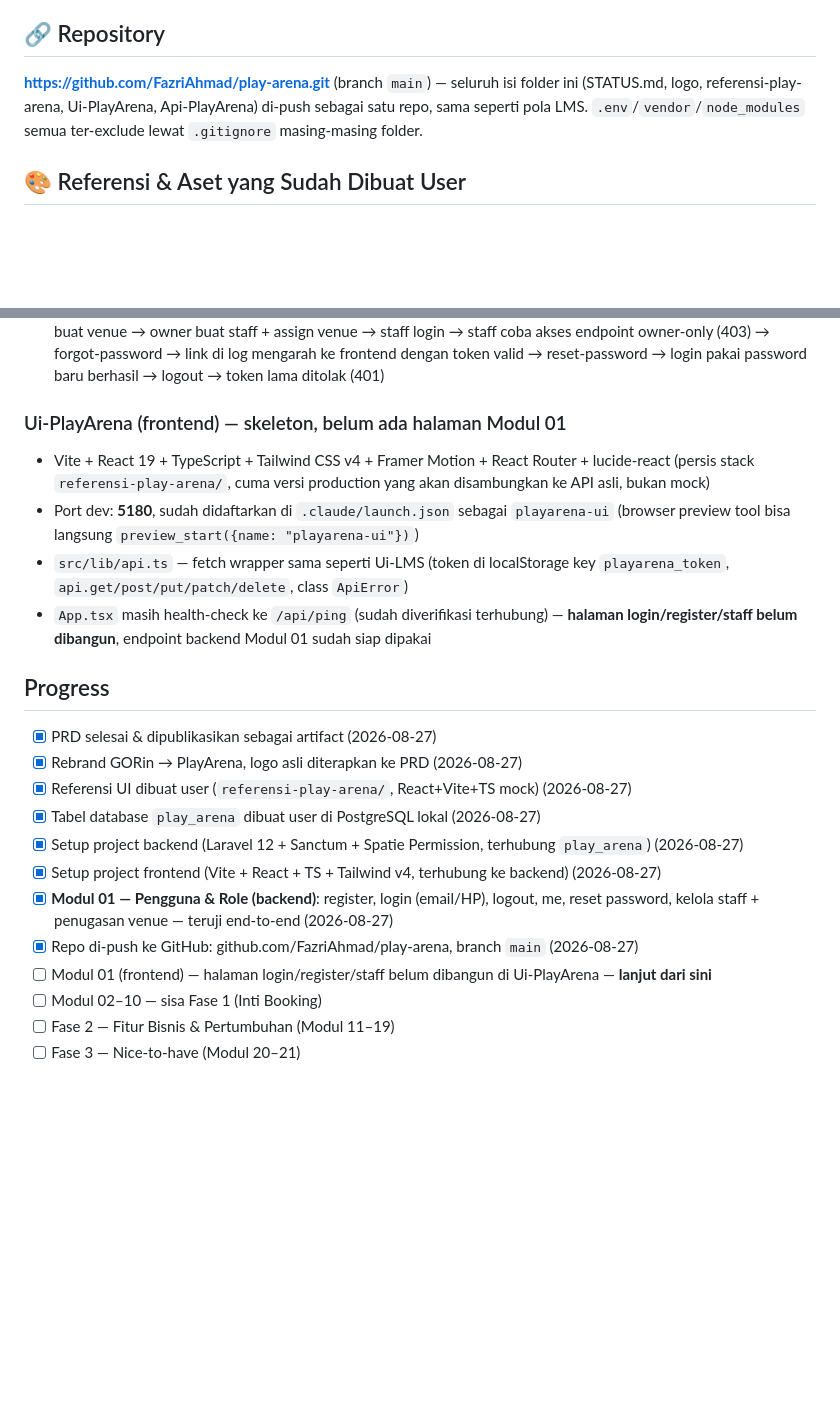
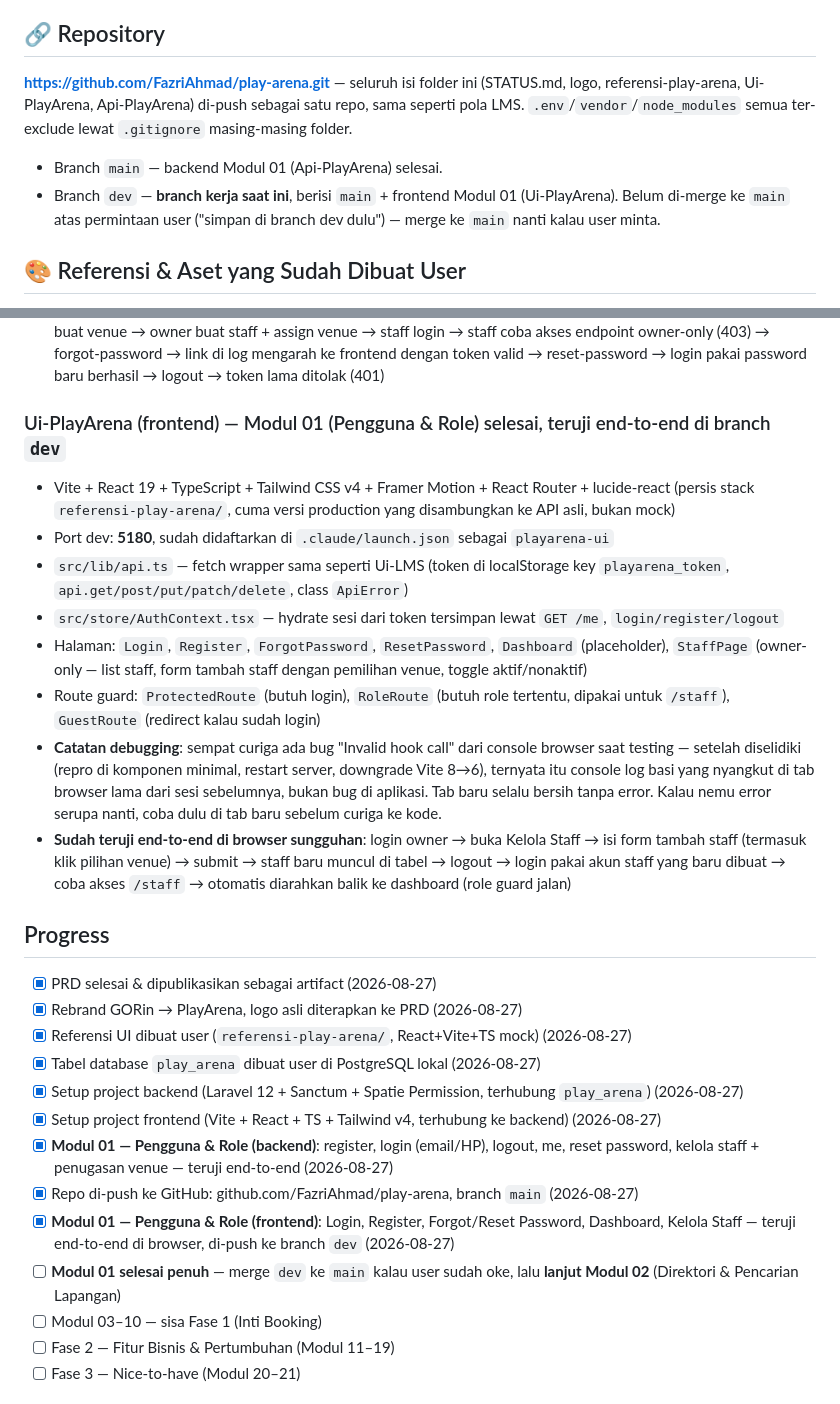
Before and after one commit to FazriAhmad/play-arena, a Markdown page: STATUS.md, 2 parts joined by grey strips. Drawn GitHub-style; blank space fills up the shorter version.

Commit message:
docs: update STATUS.md with Modul 01 frontend completion (dev branch)

```diff
--- a/STATUS.md
+++ b/STATUS.md
@@ -15,7 +15,9 @@ Kalau mau baca PRD lengkap, buka link di atas — jangan re-generate dari nol, a
 
 ## 🔗 Repository
 
-**https://github.com/FazriAhmad/play-arena.git** (branch `main`) — seluruh isi folder ini (STATUS.md, logo, referensi-play-arena, Ui-PlayArena, Api-PlayArena) di-push sebagai satu repo, sama seperti pola LMS. `.env`/`vendor`/`node_modules` semua ter-exclude lewat `.gitignore` masing-masing folder.
+**https://github.com/FazriAhmad/play-arena.git** — seluruh isi folder ini (STATUS.md, logo, referensi-play-arena, Ui-PlayArena, Api-PlayArena) di-push sebagai satu repo, sama seperti pola LMS. `.env`/`vendor`/`node_modules` semua ter-exclude lewat `.gitignore` masing-masing folder.
+- Branch `main` — backend Modul 01 (Api-PlayArena) selesai.
+- Branch `dev` — **branch kerja saat ini**, berisi `main` + frontend Modul 01 (Ui-PlayArena). Belum di-merge ke `main` atas permintaan user ("simpan di branch dev dulu") — merge ke `main` nanti kalau user minta.
 
 ## 🎨 Referensi &amp; Aset yang Sudah Dibuat User
 
@@ -62,11 +64,15 @@ C:\Users\Fazri\portofolio\rec-center-book\
   2. `forgot-password` selalu 500 karena notifikasi reset password bawaan Laravel manggil `route('password.reset', ...)` — route web yang memang tidak ada di API murni ini. Diperbaiki dengan `ResetPassword::createUrlUsing()` di `AppServiceProvider` supaya link reset mengarah ke `FRONTEND_URL` (env baru, default `http://127.0.0.1:5180`), bukan ke route Laravel.
 - **Sudah teruji end-to-end**: register pelanggan → login pakai email → login pakai nomor HP → owner login → owner buat venue → owner buat staff + assign venue → staff login → staff coba akses endpoint owner-only (403) → forgot-password → link di log mengarah ke frontend dengan token valid → reset-password → login pakai password baru berhasil → logout → token lama ditolak (401)
 
-### Ui-PlayArena (frontend) — skeleton, belum ada halaman Modul 01
-- Vite + React 19 + TypeScript + Tailwind CSS v4 + Framer Motion + React Router + lucide-react (persis stack `referensi-play-arena/`, cuma versi production yang akan disambungkan ke API asli, bukan mock)
-- Port dev: **5180**, sudah didaftarkan di `.claude/launch.json` sebagai `playarena-ui` (browser preview tool bisa langsung `preview_start({name: "playarena-ui"})`)
+### Ui-PlayArena (frontend) — Modul 01 (Pengguna & Role) selesai, teruji end-to-end di branch `dev`
+- Vite + React 19 + TypeScript + Tailwind CSS v4 + Framer Motion + React Router + lucide-react (persis stack `referensi-play-arena/`, cuma versi production yang disambungkan ke API asli, bukan mock)
+- Port dev: **5180**, sudah didaftarkan di `.claude/launch.json` sebagai `playarena-ui`
 - `src/lib/api.ts` — fetch wrapper sama seperti Ui-LMS (token di localStorage key `playarena_token`, `api.get/post/put/patch/delete`, class `ApiError`)
-- `App.tsx` masih health-check ke `/api/ping` (sudah diverifikasi terhubung) — **halaman login/register/staff belum dibangun**, endpoint backend Modul 01 sudah siap dipakai
+- `src/store/AuthContext.tsx` — hydrate sesi dari token tersimpan lewat `GET /me`, `login/register/logout`
+- Halaman: `Login`, `Register`, `ForgotPassword`, `ResetPassword`, `Dashboard` (placeholder), `StaffPage` (owner-only — list staff, form tambah staff dengan pemilihan venue, toggle aktif/nonaktif)
+- Route guard: `ProtectedRoute` (butuh login), `RoleRoute` (butuh role tertentu, dipakai untuk `/staff`), `GuestRoute` (redirect kalau sudah login)
+- **Catatan debugging**: sempat curiga ada bug "Invalid hook call" dari console browser saat testing — setelah diselidiki (repro di komponen minimal, restart server, downgrade Vite 8→6), ternyata itu console log basi yang nyangkut di tab browser lama dari sesi sebelumnya, bukan bug di aplikasi. Tab baru selalu bersih tanpa error. Kalau nemu error serupa nanti, coba dulu di tab baru sebelum curiga ke kode.
+- **Sudah teruji end-to-end di browser sungguhan**: login owner → buka Kelola Staff → isi form tambah staff (termasuk klik pilihan venue) → submit → staff baru muncul di tabel → logout → login pakai akun staff yang baru dibuat → coba akses `/staff` → otomatis diarahkan balik ke dashboard (role guard jalan)
 
 ## Progress
 
@@ -78,8 +84,9 @@ C:\Users\Fazri\portofolio\rec-center-book\
 - [x] Setup project frontend (Vite + React + TS + Tailwind v4, terhubung ke backend) (2026-08-27)
 - [x] **Modul 01 — Pengguna & Role (backend)**: register, login (email/HP), logout, me, reset password, kelola staff + penugasan venue — teruji end-to-end (2026-08-27)
 - [x] Repo di-push ke GitHub: github.com/FazriAhmad/play-arena, branch `main` (2026-08-27)
-- [ ] Modul 01 (frontend) — halaman login/register/staff belum dibangun di Ui-PlayArena — **lanjut dari sini**
-- [ ] Modul 02–10 — sisa Fase 1 (Inti Booking)
+- [x] **Modul 01 — Pengguna & Role (frontend)**: Login, Register, Forgot/Reset Password, Dashboard, Kelola Staff — teruji end-to-end di browser, di-push ke branch `dev` (2026-08-27)
+- [ ] **Modul 01 selesai penuh** — merge `dev` ke `main` kalau user sudah oke, lalu **lanjut Modul 02** (Direktori & Pencarian Lapangan)
+- [ ] Modul 03–10 — sisa Fase 1 (Inti Booking)
 - [ ] Fase 2 — Fitur Bisnis & Pertumbuhan (Modul 11–19)
 - [ ] Fase 3 — Nice-to-have (Modul 20–21)
 
```
